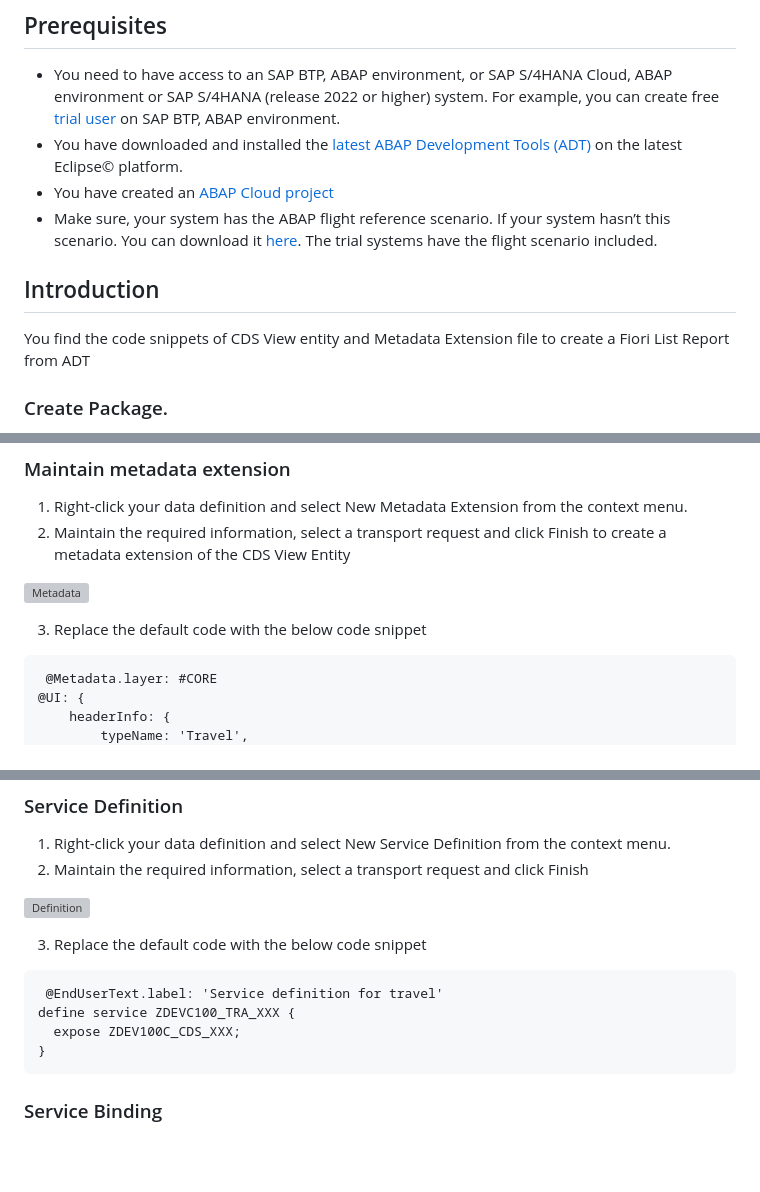
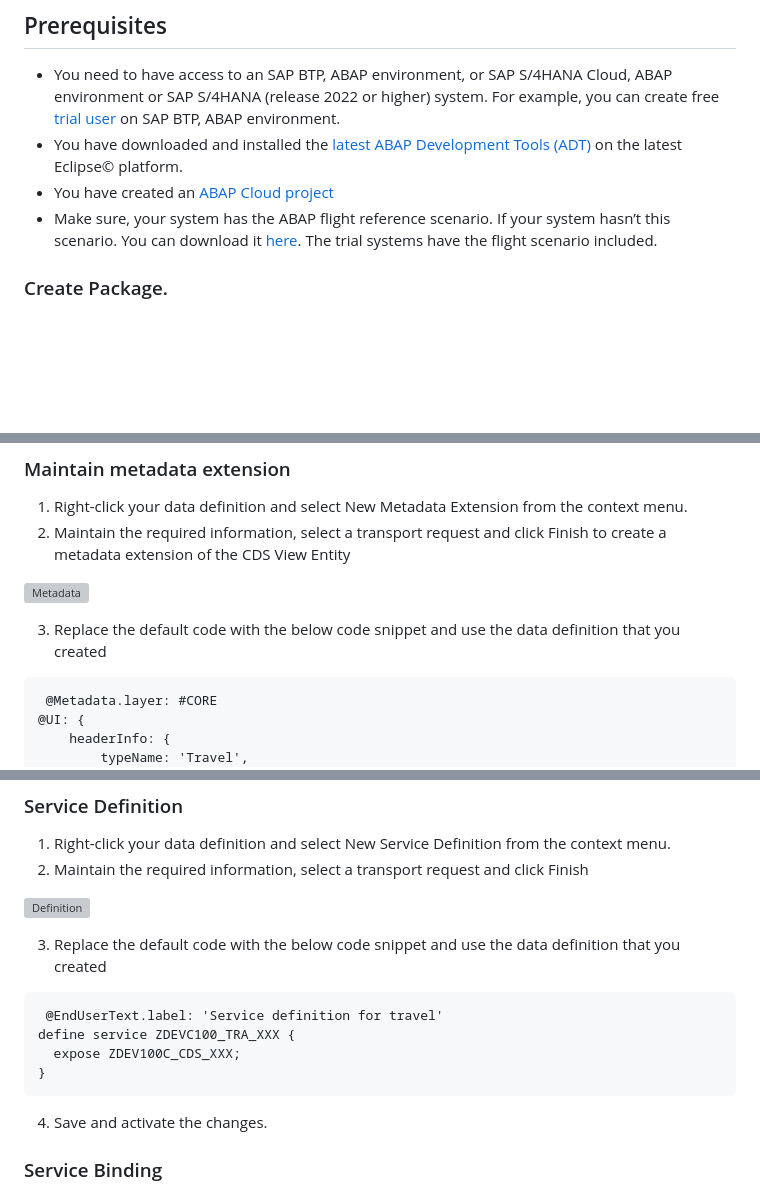
Before and after one commit to SAP-samples/teched2024-developer-keynote, a Markdown page: topics/DEV100C-abap-cds-list-report/README.md, 3 parts joined by grey strips. GitHub-like rendering; blank space fills up the shorter version; grey boxes are pictures that could not be loaded.

```diff
--- a/topics/DEV100C-abap-cds-list-report/README.md
+++ b/topics/DEV100C-abap-cds-list-report/README.md
@@ -6,9 +6,6 @@ For example, you can create free [trial user](https://developers.sap.com/tutoria
 - You have downloaded and installed the [latest ABAP Development Tools (ADT)](https://tools.hana.ondemand.com/#abap) on the latest Eclipse© platform.
 - You have created an [ABAP Cloud project](https://developers.sap.com/tutorials/abap-environment-create-abap-cloud-project.html)
 - Make sure, your system has the ABAP flight reference scenario. If your system hasn’t this scenario. You can download it [here](https://github.com/SAP-samples/abap-platform-refscen-flight). The trial systems have the flight scenario included.
-
-## Introduction
-You find the code snippets of CDS View entity and Metadata Extension file to create a Fiori List Report from ADT
 
 ### Create Package.
 1. In ADT, go to the Project Explorer, right-click on the package ZLOCAL, and select New > ABAP Package from the context menu.
@@ -134,7 +131,7 @@ define view entity ZDEV100C_CDS_XXX
 
 ![Metadata](https://github.com/SAP-samples/teched2024-developer-keynote/blob/main/topics/DEV100C-abap-cds-list-report/images/metadata.png)
 
-3. Replace the default code with the below code snippet
+3. Replace the default code with the below code snippet and use the data definition that you created
  <pre lang ="ABAP">
  @Metadata.layer: #CORE
 @UI: {
@@ -189,13 +186,15 @@ annotate view ZDEV100C_CDS_XXX with
 
 ![Definition](https://github.com/SAP-samples/teched2024-developer-keynote/blob/main/topics/DEV100C-abap-cds-list-report/images/definition.png)
 
-3. Replace the default code with the below code snippet
+3. Replace the default code with the below code snippet and use the data definition that you created
  <pre lang ="ABAP">
  @EndUserText.label: 'Service definition for travel'
 define service ZDEVC100_TRA_XXX {
   expose ZDEV100C_CDS_XXX;
 }
 </pre>
+
+4. Save and activate the changes.
 
 ### Service Binding
 1. Right-click your Service Definition and select New Service Binding from the context menu.
```
